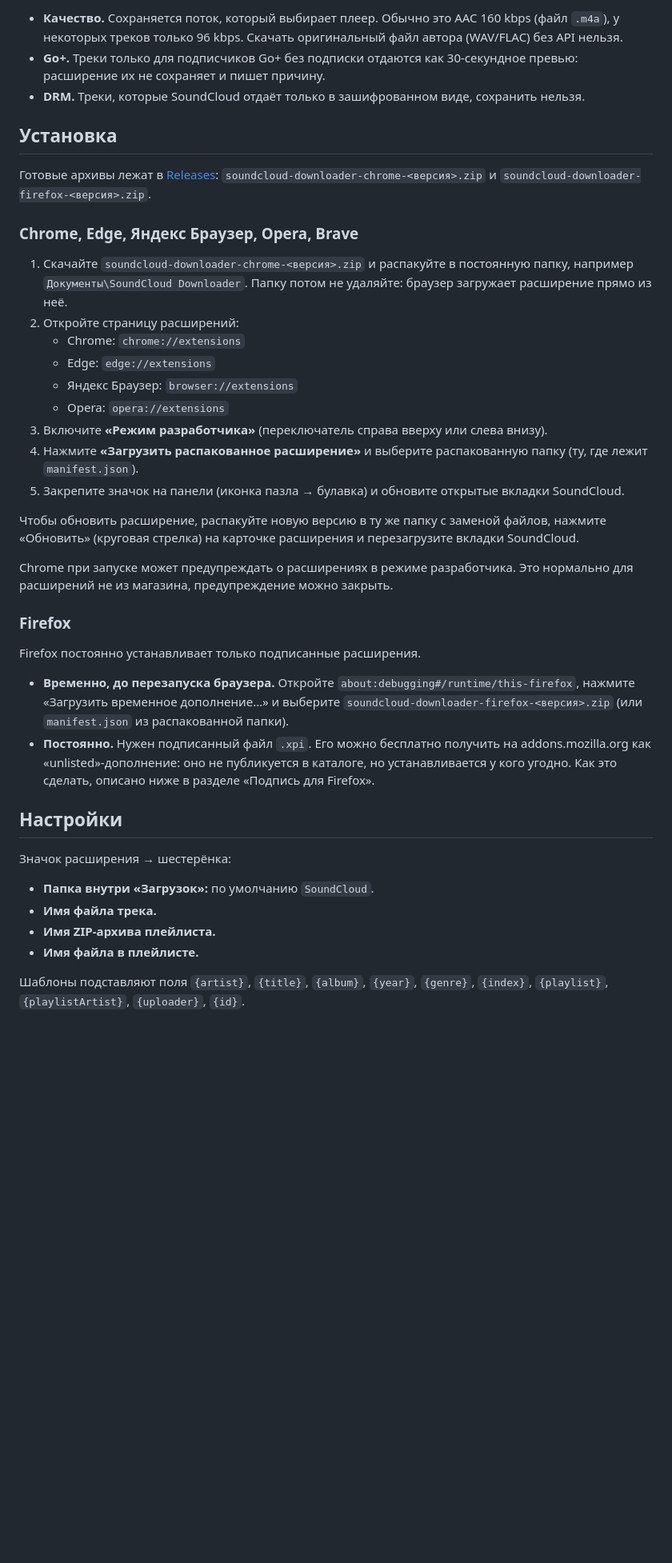
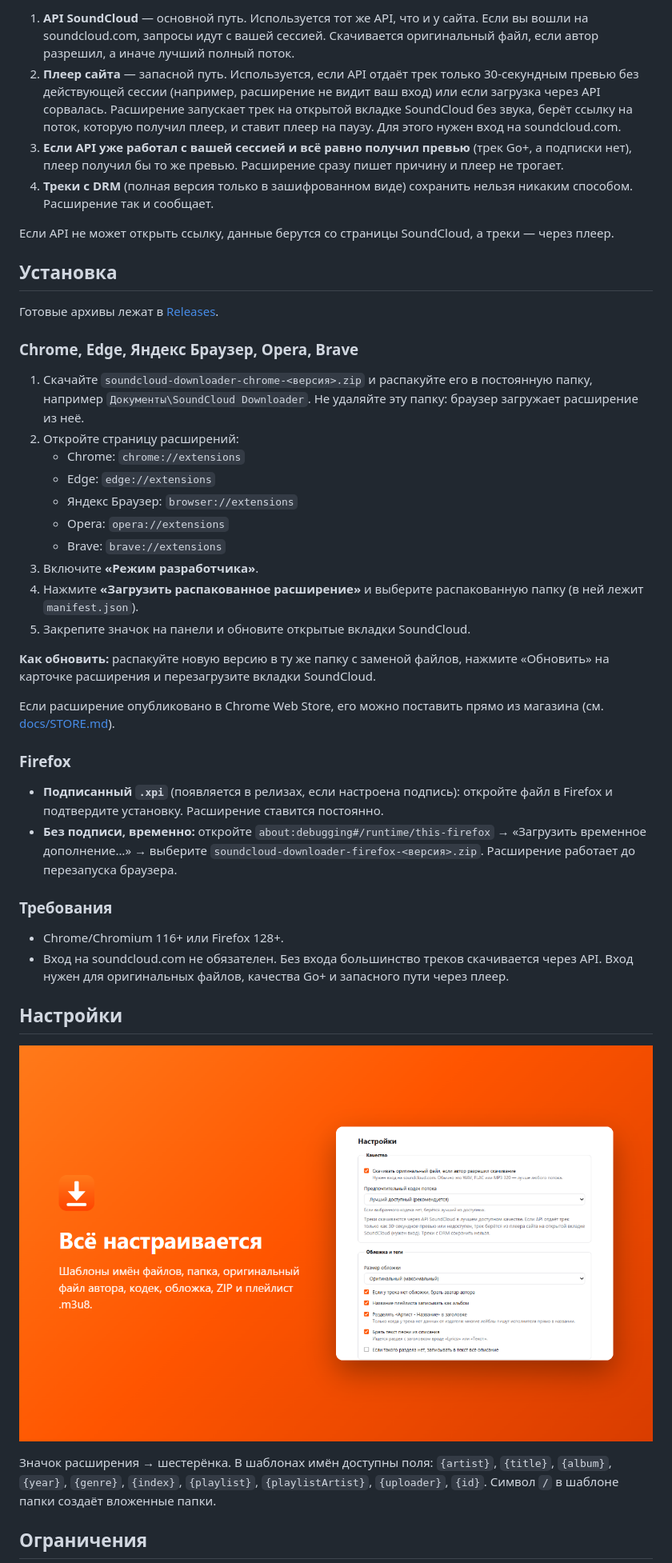
Before and after one commit to KROU4/soundcloud-downloader, a Markdown page: README.md, the part around one of its changes. Shown at 80% size. Rendered like a GitHub page; blank space fills up the shorter version.

```diff
--- a/README.md
+++ b/README.md
@@ -25,43 +42,47 @@
 
-- **Качество.** Сохраняется поток, который выбирает плеер. Обычно это AAC 160 kbps (файл `.m4a`), у некоторых треков только 96 kbps. Скачать оригинальный файл автора (WAV/FLAC) без API нельзя.
-- **Go+.** Треки только для подписчиков Go+ без подписки отдаются как 30-секундное превью: расширение их не сохраняет и пишет причину.
-- **DRM.** Треки, которые SoundCloud отдаёт только в зашифрованном виде, сохранить нельзя.
+1. **API SoundCloud** — основной путь. Используется тот же API, что и у сайта. Если вы вошли на soundcloud.com, запросы идут с вашей сессией. Скачивается оригинальный файл, если автор разрешил, а иначе лучший полный поток.
+2. **Плеер сайта** — запасной путь. Используется, если API отдаёт трек только 30-секундным превью без действующей сессии (например, расширение не видит ваш вход) или если загрузка через API сорвалась. Расширение запускает трек на открытой вкладке SoundCloud без звука, берёт ссылку на поток, которую получил плеер, и ставит плеер на паузу. Для этого нужен вход на soundcloud.com.
+3. **Если API уже работал с вашей сессией и всё равно получил превью** (трек Go+, а подписки нет), плеер получил бы то же превью. Расширение сразу пишет причину и плеер не трогает.
+4. **Треки с DRM** (полная версия только в зашифрованном виде) сохранить нельзя никаким способом. Расширение так и сообщает.
+
+Если API не может открыть ссылку, данные берутся со страницы SoundCloud, а треки — через плеер.
 
 ## Установка
 
-Готовые архивы лежат в [Releases](../../releases): `soundcloud-downloader-chrome-<версия>.zip` и `soundcloud-downloader-firefox-<версия>.zip`.
+Готовые архивы лежат в [Releases](../../releases/latest).
 
 ### Chrome, Edge, Яндекс Браузер, Opera, Brave
 
-1. Скачайте `soundcloud-downloader-chrome-<версия>.zip` и распакуйте в постоянную папку, например `Документы\SoundCloud Downloader`. Папку потом не удаляйте: браузер загружает расширение прямо из неё.
+1. Скачайте `soundcloud-downloader-chrome-<версия>.zip` и распакуйте его в постоянную папку, например `Документы\SoundCloud Downloader`. Не удаляйте эту папку: браузер загружает расширение из неё.
 2. Откройте страницу расширений:
    - Chrome: `chrome://extensions`
    - Edge: `edge://extensions`
    - Яндекс Браузер: `browser://extensions`
    - Opera: `opera://extensions`
-3. Включите **«Режим разработчика»** (переключатель справа вверху или слева внизу).
-4. Нажмите **«Загрузить распакованное расширение»** и выберите распакованную папку (ту, где лежит `manifest.json`).
-5. Закрепите значок на панели (иконка пазла → булавка) и обновите открытые вкладки SoundCloud.
+   - Brave: `brave://extensions`
+3. Включите **«Режим разработчика»**.
+4. Нажмите **«Загрузить распакованное расширение»** и выберите распакованную папку (в ней лежит `manifest.json`).
+5. Закрепите значок на панели и обновите открытые вкладки SoundCloud.
 
-Чтобы обновить расширение, распакуйте новую версию в ту же папку с заменой файлов, нажмите «Обновить» (круговая стрелка) на карточке расширения и перезагрузите вкладки SoundCloud.
+**Как обновить:** распакуйте новую версию в ту же папку с заменой файлов, нажмите «Обновить» на карточке расширения и перезагрузите вкладки SoundCloud.
 
-Chrome при запуске может предупреждать о расширениях в режиме разработчика. Это нормально для расширений не из магазина, предупреждение можно закрыть.
+Если расширение опубликовано в Chrome Web Store, его можно поставить прямо из магазина (см. [docs/STORE.md](docs/STORE.md)).
 
 ### Firefox
 
-Firefox постоянно устанавливает только подписанные расширения.
+- **Подписанный `.xpi`** (появляется в релизах, если настроена подпись): откройте файл в Firefox и подтвердите установку. Расширение ставится постоянно.
+- **Без подписи, временно:** откройте `about:debugging#/runtime/this-firefox` → «Загрузить временное дополнение…» → выберите `soundcloud-downloader-firefox-<версия>.zip`. Расширение работает до перезапуска браузера.
 
-- **Временно, до перезапуска браузера.** Откройте `about:debugging#/runtime/this-firefox`, нажмите «Загрузить временное дополнение…» и выберите `soundcloud-downloader-firefox-<версия>.zip` (или `manifest.json` из распакованной папки).
-- **Постоянно.** Нужен подписанный файл `.xpi`. Его можно бесплатно получить на addons.mozilla.org как «unlisted»-дополнение: оно не публикуется в каталоге, но устанавливается у кого угодно. Как это сделать, описано ниже в разделе «Подпись для Firefox».
+### Требования
+
+- Chrome/Chromium 116+ или Firefox 128+.
+- Вход на soundcloud.com не обязателен. Без входа большинство треков скачивается через API. Вход нужен для оригинальных файлов, качества Go+ и запасного пути через плеер.
 
 ## Настройки
 
-Значок расширения → шестерёнка:
+![Настройки](store/screenshot-3-options.png)
 
-- **Папка внутри «Загрузок»:** по умолчанию `SoundCloud`.
-- **Имя файла трека.**
-- **Имя ZIP-архива плейлиста.**
-- **Имя файла в плейлисте.**
+Значок расширения → шестерёнка. В шаблонах имён доступны поля: `{artist}`, `{title}`, `{album}`, `{year}`, `{genre}`, `{index}`, `{playlist}`, `{playlistArtist}`, `{uploader}`, `{id}`. Символ `/` в шаблоне папки создаёт вложенные папки.
 
-Шаблоны подставляют поля `{artist}`, `{title}`, `{album}`, `{year}`, `{genre}`, `{index}`, `{playlist}`, `{playlistArtist}`, `{uploader}`, `{id}`.
+## Ограничения
 
```
Also changed, not shown: other parts of README.md (+96 -59 lines), docs/STORE.md (added, +126 -0 lines).
